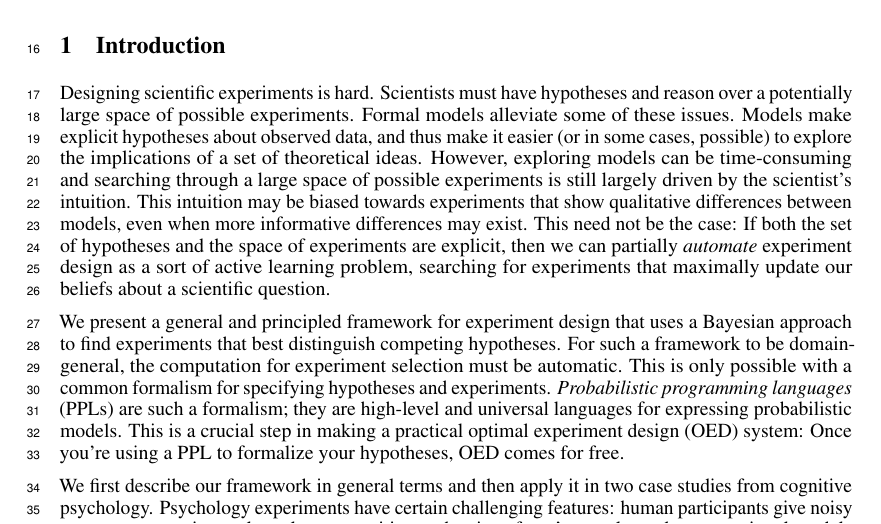
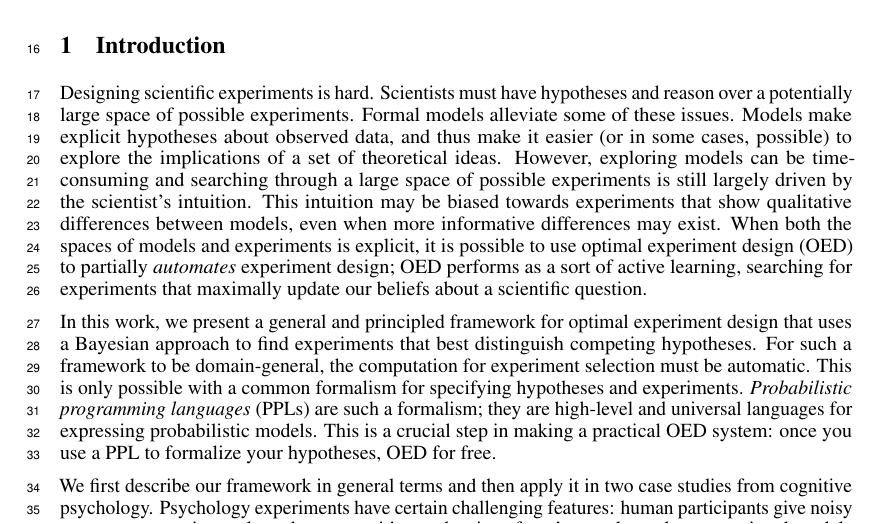
Before and after one commit to mhtess/oed, a LaTeX paper (writing/nips2016/oed_nips_2016.tex): part of page 1 of 8, cut so that both start at the same text. Compiled offline with pdfLaTeX.

Commit message:
Actually define OED before we use the acronym

```diff
--- a/writing/nips2016/oed_nips_2016.tex
+++ b/writing/nips2016/oed_nips_2016.tex
@@ -174,14 +174,14 @@ Formal models alleviate some of these issues.
 Models make explicit hypotheses about observed data, and thus make it easier (or in some cases, possible) to explore the implications of a set of theoretical ideas.
 However, exploring models can be time-consuming and searching through a large space of possible experiments is still largely driven by the scientist's intuition.
 This intuition may be biased towards experiments that show qualitative differences between models, even when more informative differences may exist.
-%\ndg{point out that this intuition can be wrong -- foreshadow MS result...}
-This need not be the case: If both the set of hypotheses and the space of experiments are explicit, then we can partially \emph{automate} experiment design as a sort of active learning problem, searching for experiments that maximally update our beliefs about a scientific question.
+% \ndg{point out that this intuition can be wrong -- foreshadow MS result...}
+When both the spaces of models and experiments is explicit, it is possible to use optimal experiment design (OED) to partially \emph{automates} experiment design; OED performs as a sort of active learning, searching for experiments that maximally update our beliefs about a scientific question.
 
-We present a general and principled framework for experiment design that uses a Bayesian approach to find experiments that best distinguish competing hypotheses.
+In this work, we present a general and principled framework for optimal experiment design that uses a Bayesian approach to find experiments that best distinguish competing hypotheses.
 For such a framework to be domain-general, the computation for experiment selection must be automatic.
 This is only possible with a common formalism for specifying hypotheses and experiments.
 \emph{Probabilistic programming languages} (PPLs) are such a formalism; they are high-level and universal languages for expressing probabilistic models.
-This is a crucial step in making a practical optimal experiment design (OED) system: Once you're using a PPL to formalize your hypotheses, OED comes for free.
+This is a crucial step in making a practical OED system: once you use a PPL to formalize your hypotheses, OED for free.
 
 We first describe our framework in general terms and then apply it in two case studies from cognitive psychology.
 Psychology experiments have certain challenging features: human participants give noisy responses, experimental results are sensitive to the size of one's sample, and computational models often do not make direct predictions about experimental data, instead requiring \emph{linking functions}.
```
